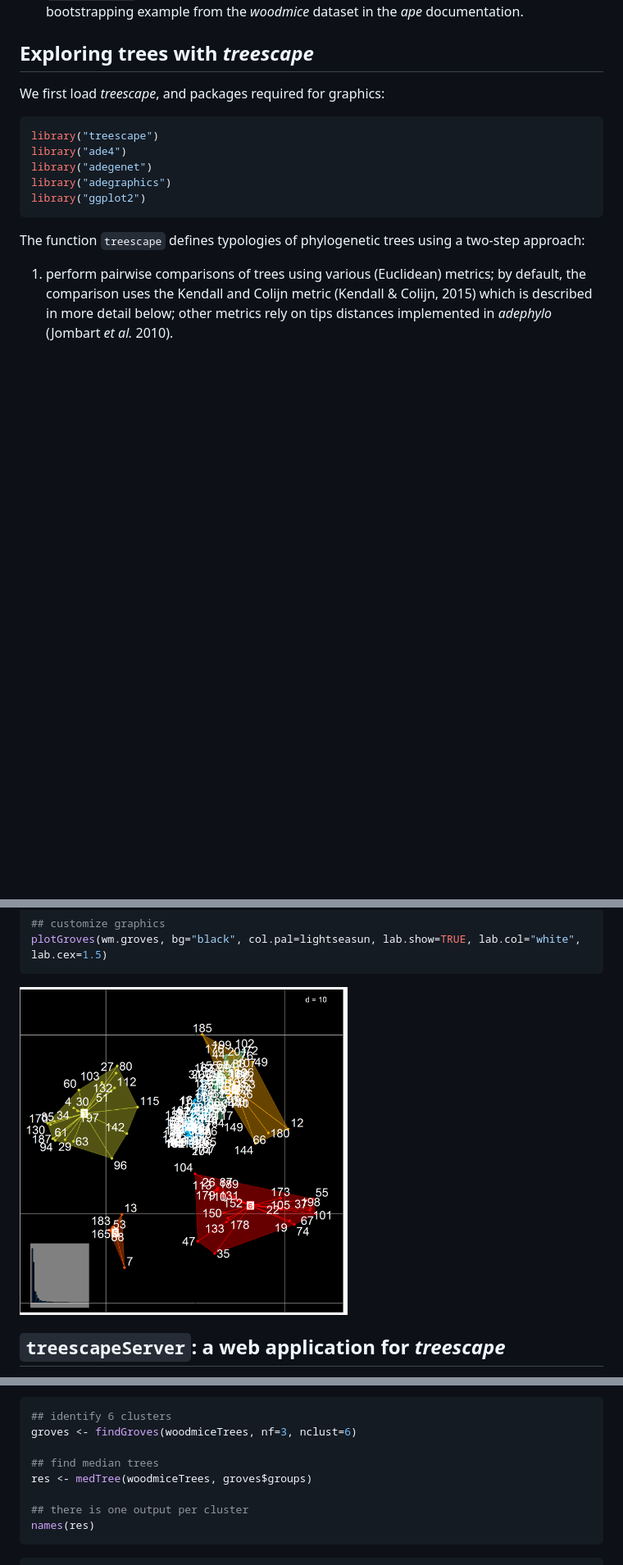
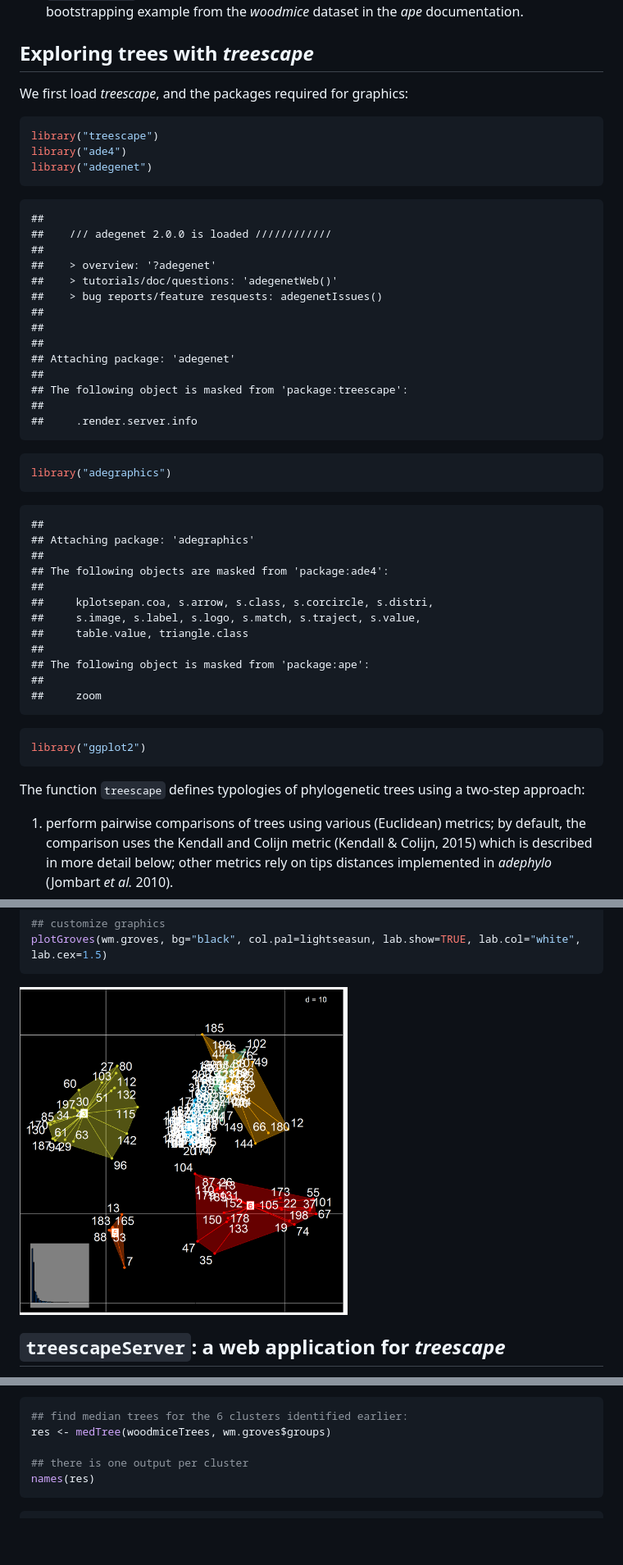
Before and after one commit to thibautjombart/treescape, a Markdown page: vignettes/treescape.md, 3 parts joined by grey strips. Shown: that part at 82% size. GitHub-like rendering; pictures changed too: vignettes/figs/plotgroves3-1.png; blank space fills up the shorter version.

Commit message:
Updating Vignette to reflect recent changes

````diff
--- a/vignettes/treescape.md
+++ b/vignettes/treescape.md
@@ -61,13 +61,51 @@ Distributed datasets include:
 Exploring trees with *treescape*
 --------------
 
-We first load *treescape*, and packages required for graphics:
+We first load *treescape*, and the packages required for graphics:
 
 ```r
 library("treescape")
 library("ade4")
 library("adegenet")
+```
+
+```
+##
+##    /// adegenet 2.0.0 is loaded ////////////
+##
+##    > overview: '?adegenet'
+##    > tutorials/doc/questions: 'adegenetWeb()'
+##    > bug reports/feature resquests: adegenetIssues()
+##
+##
+##
+## Attaching package: 'adegenet'
+##
+## The following object is masked from 'package:treescape':
+##
+##     .render.server.info
+```
+
+```r
 library("adegraphics")
+```
+
+```
+##
+## Attaching package: 'adegraphics'
+##
+## The following objects are masked from 'package:ade4':
+##
+##     kplotsepan.coa, s.arrow, s.class, s.corcircle, s.distri,
+##     s.image, s.label, s.logo, s.match, s.traject, s.value,
+##     table.value, triangle.class
+##
+## The following object is masked from 'package:ape':
+##
+##     zoom
+```
+
+```r
 library("ggplot2")
 ```
 
@@ -359,11 +397,8 @@ However, a more complete and accurate summary of the data can be given by findin
 This is achieved using the `groups` argument of `medTree`:
 
 ```r
-## identify 6 clusters
-groves <- findGroves(woodmiceTrees, nf=3, nclust=6)
-
-## find median trees
-res <- medTree(woodmiceTrees, groves$groups)
+## find median trees for the 6 clusters identified earlier:
+res <- medTree(woodmiceTrees, wm.groves$groups)
 
 ## there is one output per cluster
 names(res)
````
Also changed, not shown: other parts of vignettes/treescape.md (+12 -10 lines), README.md (+52 -15 lines), 1 other file.
